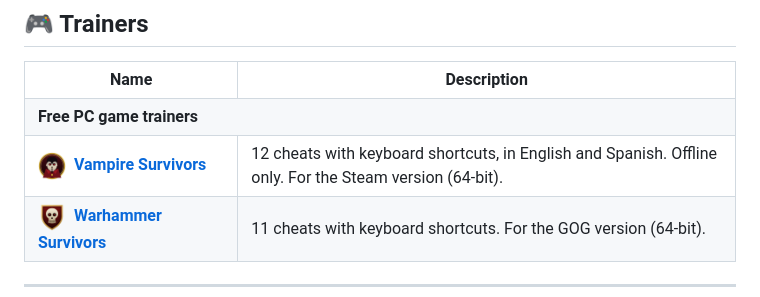
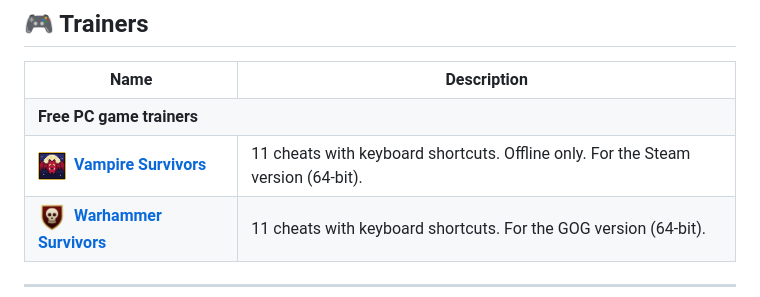
Before and after one commit to matcarfer/biblioteca, a Markdown page: README.en.md, the part around the change. GitHub-like rendering; pictures changed too: docs/icons/vampire-survivors-trainer.png.

Commit message:
Vampire Survivors 2.0.0
Co-Authored-By: Claude Opus 5.5 <noreply@anthropic.com>

```diff
--- a/README.en.md
+++ b/README.en.md
@@ -35,7 +35,7 @@
 <table>
 <tr><th width="30%">Name</th><th width="70%">Description</th></tr>
 <tr><td colspan="2"><b>Free PC game trainers</b></td></tr>
-<tr><td><img src="docs/icons/vampire-survivors-trainer.png" width="28" align="center" alt="">&nbsp; <b><a href="https://github.com/matcarfer/vampire-survivors-trainer">Vampire Survivors</a></b></td><td>12 cheats with keyboard shortcuts, in English and Spanish. Offline only. For the Steam version (64-bit).</td></tr>
+<tr><td><img src="docs/icons/vampire-survivors-trainer.png" width="28" align="center" alt="">&nbsp; <b><a href="https://github.com/matcarfer/vampire-survivors-trainer">Vampire Survivors</a></b></td><td>11 cheats with keyboard shortcuts. Offline only. For the Steam version (64-bit).</td></tr>
 <tr><td><img src="docs/icons/warhammer-survivors-trainer.png" width="28" align="center" alt="">&nbsp; <b><a href="https://github.com/matcarfer/warhammer-survivors-trainer">Warhammer Survivors</a></b></td><td>11 cheats with keyboard shortcuts. For the GOG version (64-bit).</td></tr>
 </table>
 
```
Also changed, not shown: README.md (+1 -1 lines).
